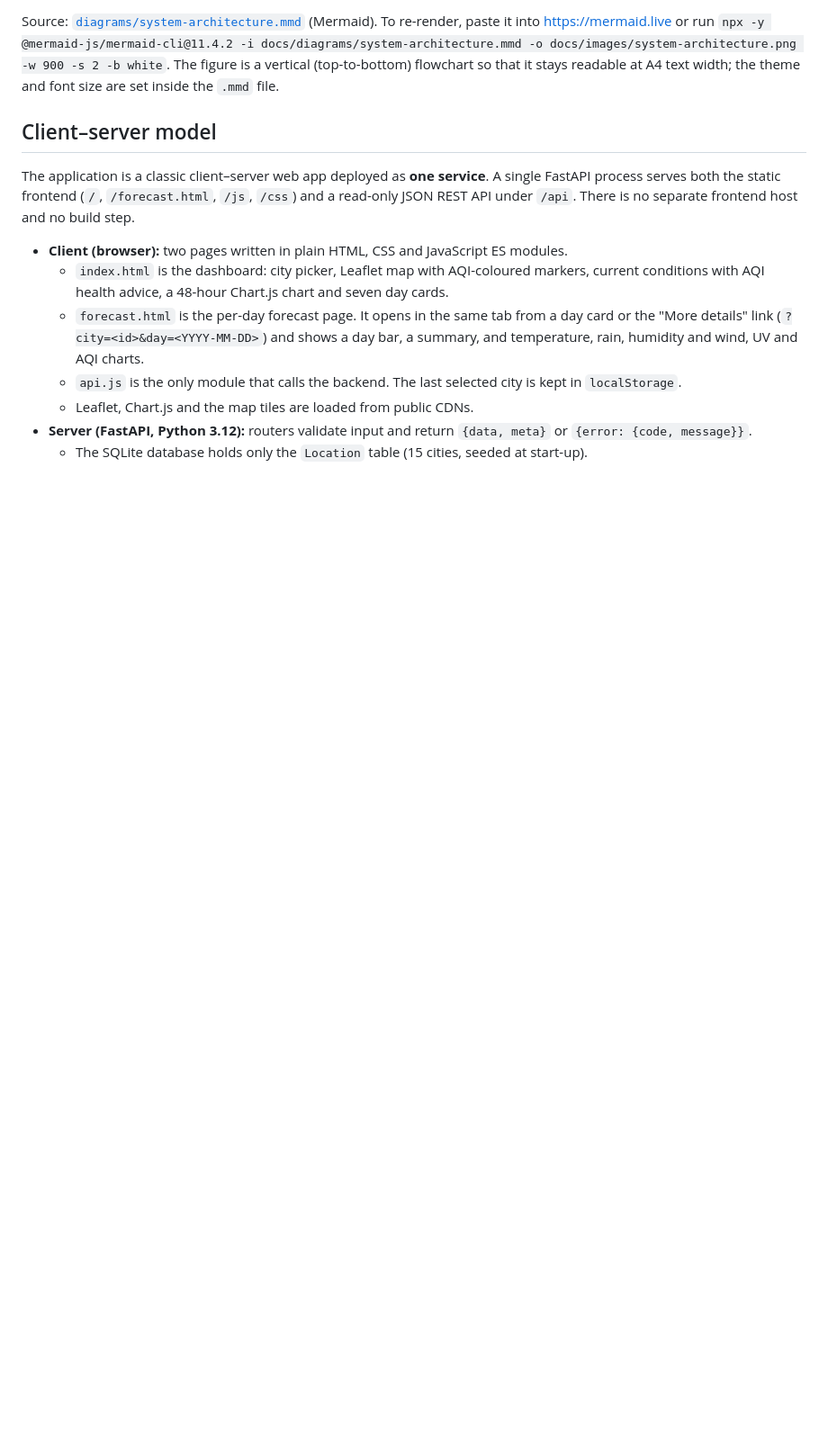
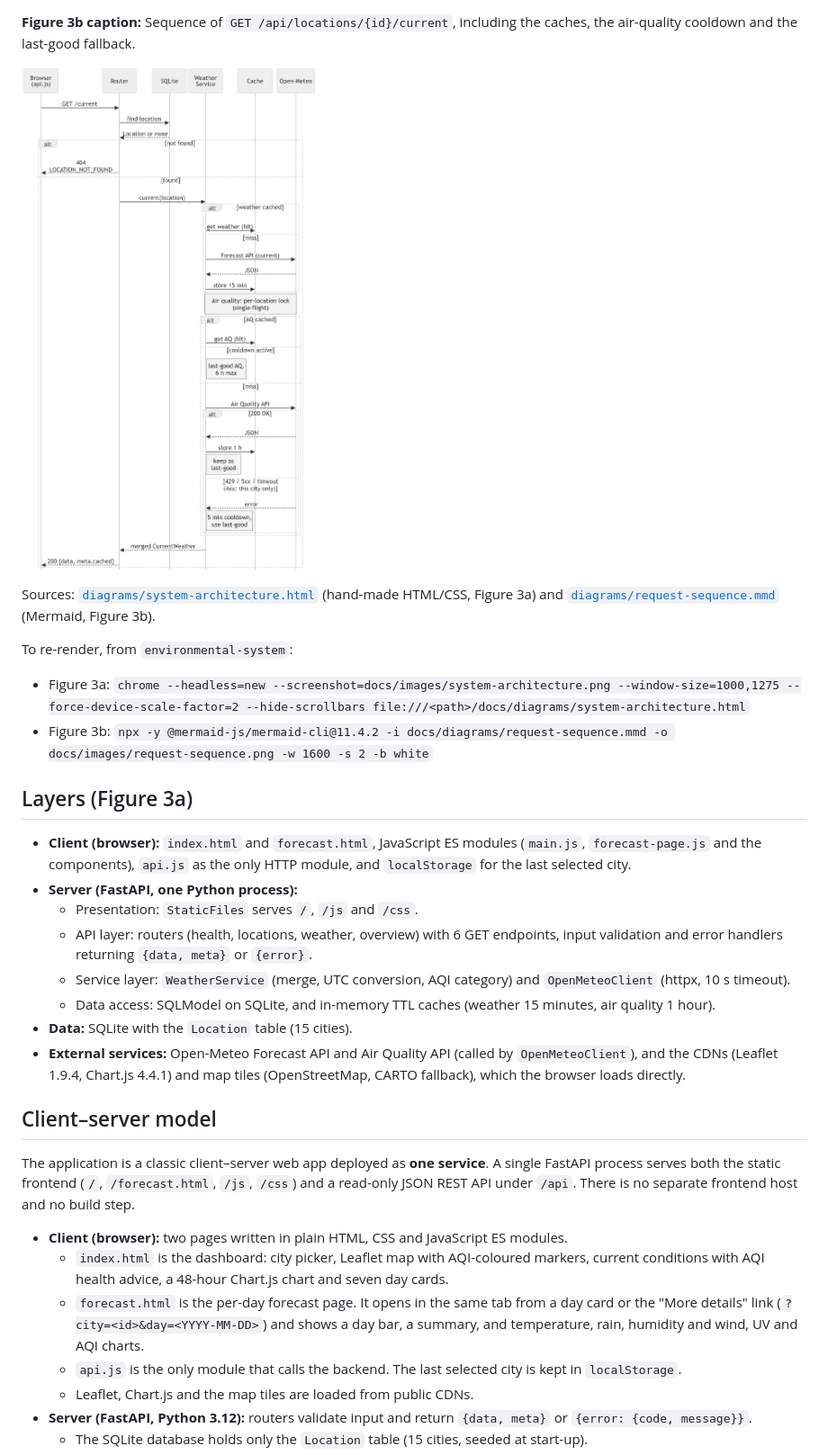
Before and after one commit to Thanh-dev-192006/Group_7_Web_Design, a Markdown page: environmental-system/docs/Architecture.md, the part around one of its changes. Shown at 90% size. GitHub-like rendering; pictures changed too: environmental-system/docs/images/request-sequence.png (added); blank space fills up the shorter version.

```diff
--- a/environmental-system/docs/Architecture.md
+++ b/environmental-system/docs/Architecture.md
@@ -4,7 +4,26 @@
 
 ![System architecture](images/system-architecture.png)
 
-Source: [`diagrams/system-architecture.mmd`](diagrams/system-architecture.mmd) (Mermaid). To re-render, paste it into <https://mermaid.live> or run `npx -y @mermaid-js/mermaid-cli@11.4.2 -i docs/diagrams/system-architecture.mmd -o docs/images/system-architecture.png -w 900 -s 2 -b white`. The figure is a vertical (top-to-bottom) flowchart so that it stays readable at A4 text width; the theme and font size are set inside the `.mmd` file.
+**Figure 3b caption:** Sequence of `GET /api/locations/{id}/current`, including the caches, the air-quality cooldown and the last-good fallback.
+
+![Request sequence](images/request-sequence.png)
+
+Sources: [`diagrams/system-architecture.html`](diagrams/system-architecture.html) (hand-made HTML/CSS, Figure 3a) and [`diagrams/request-sequence.mmd`](diagrams/request-sequence.mmd) (Mermaid, Figure 3b).
+
+To re-render, from `environmental-system`:
+- Figure 3a: `chrome --headless=new --screenshot=docs/images/system-architecture.png --window-size=1000,1275 --force-device-scale-factor=2 --hide-scrollbars file:///<path>/docs/diagrams/system-architecture.html`
+- Figure 3b: `npx -y @mermaid-js/mermaid-cli@11.4.2 -i docs/diagrams/request-sequence.mmd -o docs/images/request-sequence.png -w 1600 -s 2 -b white`
+
+## Layers (Figure 3a)
+
+- **Client (browser):** `index.html` and `forecast.html`, JavaScript ES modules (`main.js`, `forecast-page.js` and the components), `api.js` as the only HTTP module, and `localStorage` for the last selected city.
+- **Server (FastAPI, one Python process):**
+  - Presentation: `StaticFiles` serves `/`, `/js` and `/css`.
+  - API layer: routers (health, locations, weather, overview) with 6 GET endpoints, input validation and error handlers returning `{data, meta}` or `{error}`.
+  - Service layer: `WeatherService` (merge, UTC conversion, AQI category) and `OpenMeteoClient` (httpx, 10 s timeout).
+  - Data access: SQLModel on SQLite, and in-memory TTL caches (weather 15 minutes, air quality 1 hour).
+- **Data:** SQLite with the `Location` table (15 cities).
+- **External services:** Open-Meteo Forecast API and Air Quality API (called by `OpenMeteoClient`), and the CDNs (Leaflet 1.9.4, Chart.js 4.4.1) and map tiles (OpenStreetMap, CARTO fallback), which the browser loads directly.
 
 ## Client–server model
 
```
Also changed, not shown: other parts of environmental-system/docs/Architecture.md (+14 -16 lines), environmental-system/README.md (+6 -2 lines), environmental-system/docs/images/system-architecture.png, 3 other files.
